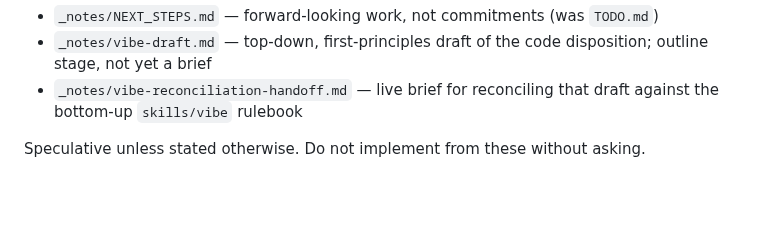
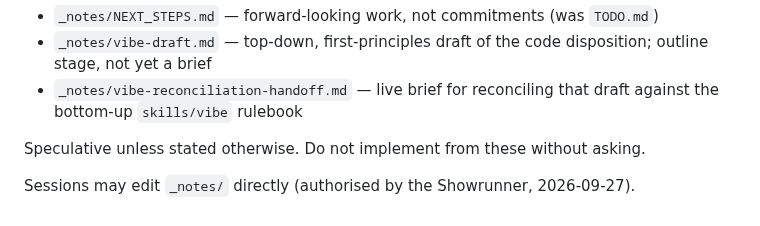
Before and after one commit to cyberchitta/supramental-gold, a Markdown page: CLAUDE.md, the part around the change. Rendered like a GitHub page; blank space fills up the shorter version.

Commit message:
docs: sessions may edit _notes/
Co-authored-by: Claude Opus 5.5 <claude-opus-5.5@claude-cli>

```diff
--- a/CLAUDE.md
+++ b/CLAUDE.md
@@ -205,3 +205,6 @@ Read directly when relevant:
   draft against the bottom-up `skills/vibe` rulebook
 
 Speculative unless stated otherwise. Do not implement from these without asking.
+
+Sessions may edit `_notes/` directly (authorised by the Showrunner,
+2026-09-27).
```
